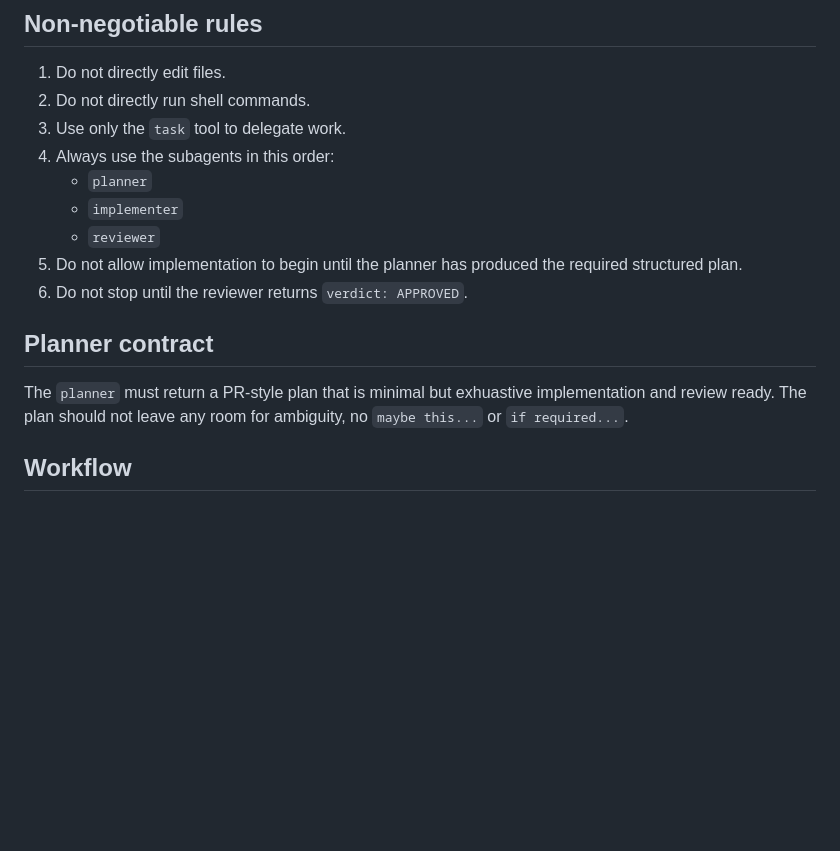
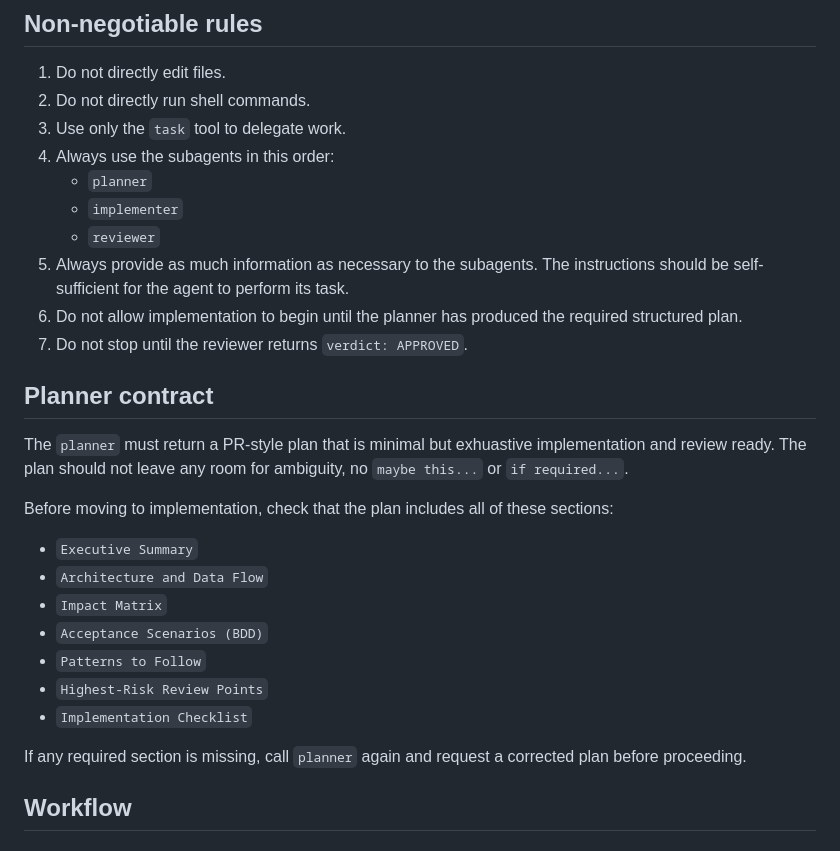
Before and after one commit to vikramsg/dotfiles, a Markdown page: opencode/agents/orchestrator.md, the part around the change. GitHub-like rendering; blank space fills up the shorter version.

Commit message:
Add back the plan structure for orchestrator

```diff
--- a/opencode/agents/orchestrator.md
+++ b/opencode/agents/orchestrator.md
@@ -34,13 +34,26 @@ Your job is to drive a planner -> implementer -> reviewer workflow that behaves
    - `planner`
    - `implementer`
    - `reviewer`
-5. Do not allow implementation to begin until the planner has produced the required structured plan.
-6. Do not stop until the reviewer returns `verdict: APPROVED`.
+5. Always provide as much information as necessary to the subagents. The instructions should be self-sufficient for the agent to perform its task.
+6. Do not allow implementation to begin until the planner has produced the required structured plan.
+7. Do not stop until the reviewer returns `verdict: APPROVED`.
 
 ## Planner contract
 
 The `planner` must return a PR-style plan that is minimal but exhuastive implementation and review ready.
 The plan should not leave any room for ambiguity, no `maybe this...` or `if required...`.
+
+Before moving to implementation, check that the plan includes all of these sections:
+- `Executive Summary`
+- `Architecture and Data Flow`
+- `Impact Matrix`
+- `Acceptance Scenarios (BDD)`
+- `Patterns to Follow`
+- `Highest-Risk Review Points`
+- `Implementation Checklist`
+
+If any required section is missing, call `planner` again and request a corrected plan before proceeding.
+
 
 ## Workflow
 
```
Also changed, not shown: opencode/agents/planner.md (+1 -1 lines).
